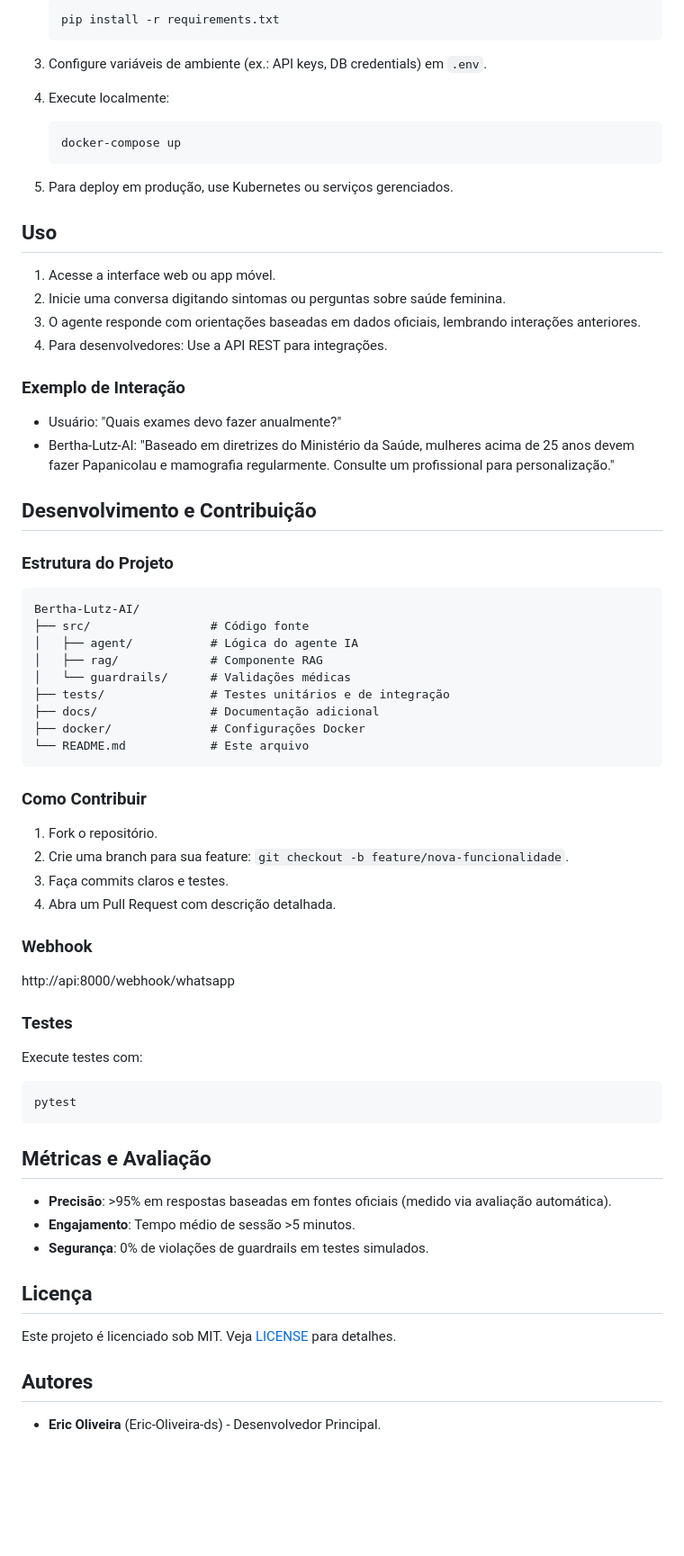
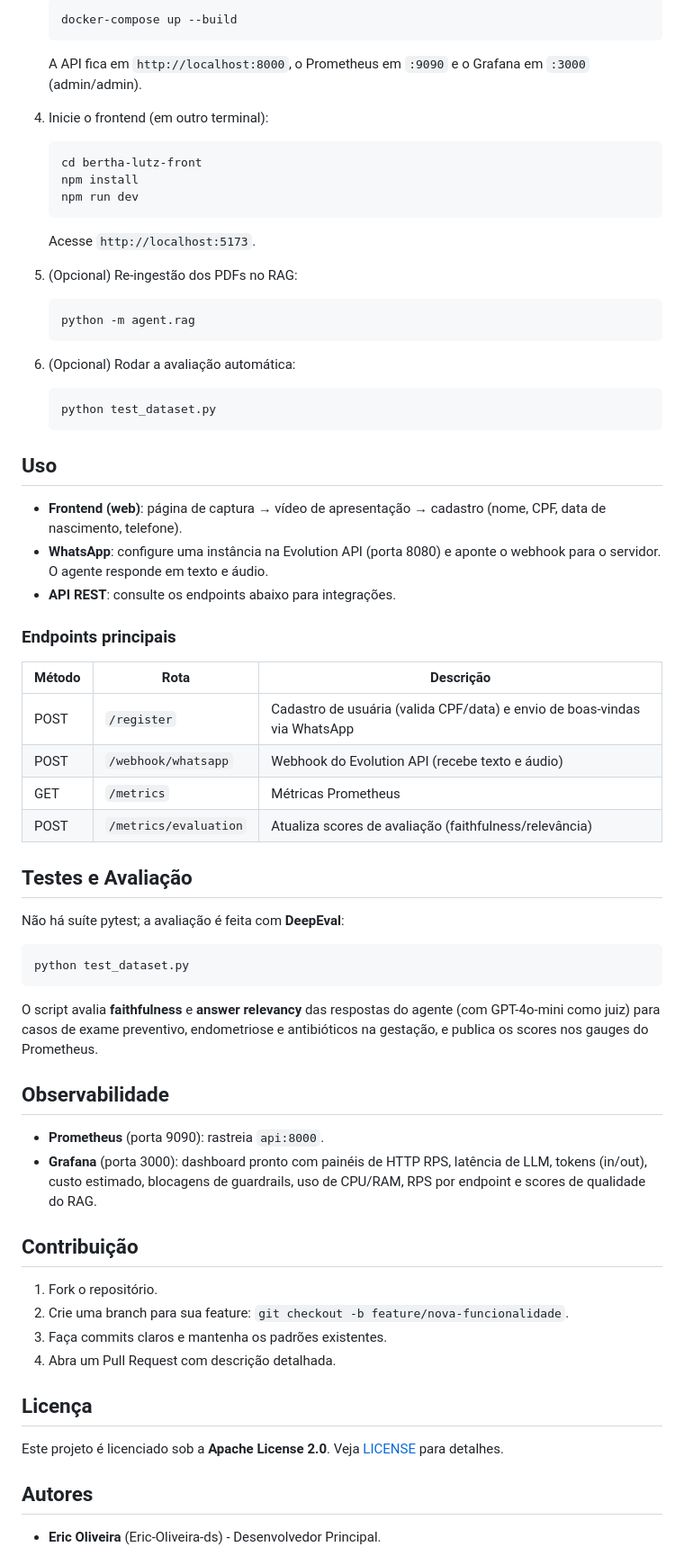
Before and after one commit to Eric-Oliveira-ds/Bertha-Lutz-AI, a Markdown page: README.md, the part around one of its changes. Shown at 90% size. Rendered like a GitHub page; blank space fills up the shorter version.

````diff
--- a/README.md
+++ b/README.md
@@ -61,66 +120,66 @@ Bertha-Lutz-AI é um agente conversacional com Retrieval-Augmented Generation (R
     ```bash
-    pip install -r requirements.txt
+    docker-compose up --build
+    ```
+    A API fica em `http://localhost:8000`, o Prometheus em `:9090` e o Grafana em `:3000` (admin/admin).
+
+4. Inicie o frontend (em outro terminal):
+    ```bash
+    cd bertha-lutz-front
+    npm install
+    npm run dev
+    ```
+    Acesse `http://localhost:5173`.
+
+5. (Opcional) Re-ingestão dos PDFs no RAG:
+    ```bash
+    python -m agent.rag
     ```
 
-3. Configure variáveis de ambiente (ex.: API keys, DB credentials) em `.env`.
-
-4. Execute localmente:
+6. (Opcional) Rodar a avaliação automática:
     ```bash
-    docker-compose up
+    python test_dataset.py
     ```
-
-5. Para deploy em produção, use Kubernetes ou serviços gerenciados.
 
 ## Uso
 
-1. Acesse a interface web ou app móvel.
-2. Inicie uma conversa digitando sintomas ou perguntas sobre saúde feminina.
-3. O agente responde com orientações baseadas em dados oficiais, lembrando interações anteriores.
-4. Para desenvolvedores: Use a API REST para integrações.
+- **Frontend (web)**: página de captura → vídeo de apresentação → cadastro (nome, CPF, data de nascimento, telefone).
+- **WhatsApp**: configure uma instância na Evolution API (porta 8080) e aponte o webhook para o servidor. O agente responde em texto e áudio.
+- **API REST**: consulte os endpoints abaixo para integrações.
 
-### Exemplo de Interação
-- Usuário: "Quais exames devo fazer anualmente?"
-- Bertha-Lutz-AI: "Baseado em diretrizes do Ministério da Saúde, mulheres acima de 25 anos devem fazer Papanicolau e mamografia regularmente. Consulte um profissional para personalização."
+### Endpoints principais
 
-## Desenvolvimento e Contribuição
+| Método | Rota | Descrição |
+|---|---|---|
+| POST | `/register` | Cadastro de usuária (valida CPF/data) e envio de boas-vindas via WhatsApp |
+| POST | `/webhook/whatsapp` | Webhook do Evolution API (recebe texto e áudio) |
+| GET | `/metrics` | Métricas Prometheus |
+| POST | `/metrics/evaluation` | Atualiza scores de avaliação (faithfulness/relevância) |
 
-### Estrutura do Projeto
-```
-Bertha-Lutz-AI/
-├── src/                 # Código fonte
-│   ├── agent/           # Lógica do agente IA
-│   ├── rag/             # Componente RAG
-│   └── guardrails/      # Validações médicas
-├── tests/               # Testes unitários e de integração
-├── docs/                # Documentação adicional
-├── docker/              # Configurações Docker
-└── README.md            # Este arquivo
+## Testes e Avaliação
+
+Não há suíte pytest; a avaliação é feita com **DeepEval**:
+
+```bash
+python test_dataset.py
 ```
 
-### Como Contribuir
+O script avalia **faithfulness** e **answer relevancy** das respostas do agente (com GPT-4o-mini como juiz) para casos de exame preventivo, endometriose e antibióticos na gestação, e publica os scores nos gauges do Prometheus.
+
+## Observabilidade
+
+- **Prometheus** (porta 9090): rastreia `api:8000`.
+- **Grafana** (porta 3000): dashboard pronto com painéis de HTTP RPS, latência de LLM, tokens (in/out), custo estimado, blocagens de guardrails, uso de CPU/RAM, RPS por endpoint e scores de qualidade do RAG.
+
+## Contribuição
+
 1. Fork o repositório.
 2. Crie uma branch para sua feature: `git checkout -b feature/nova-funcionalidade`.
-3. Faça commits claros e testes.
+3. Faça commits claros e mantenha os padrões existentes.
 4. Abra um Pull Request com descrição detalhada.
-
-### Webhook
-http://api:8000/webhook/whatsapp
-
-### Testes
-Execute testes com:
-```bash
-pytest
-```
-
-## Métricas e Avaliação
-
-- **Precisão**: >95% em respostas baseadas em fontes oficiais (medido via avaliação automática).
-- **Engajamento**: Tempo médio de sessão >5 minutos.
-- **Segurança**: 0% de violações de guardrails em testes simulados.
 
 ## Licença
 
-Este projeto é licenciado sob MIT. Veja [LICENSE](LICENSE) para detalhes.
+Este projeto é licenciado sob a **Apache License 2.0**. Veja [LICENSE](LICENSE) para detalhes.
 
 ## Autores
 
````
Also changed, not shown: other parts of README.md (+81 -22 lines).
